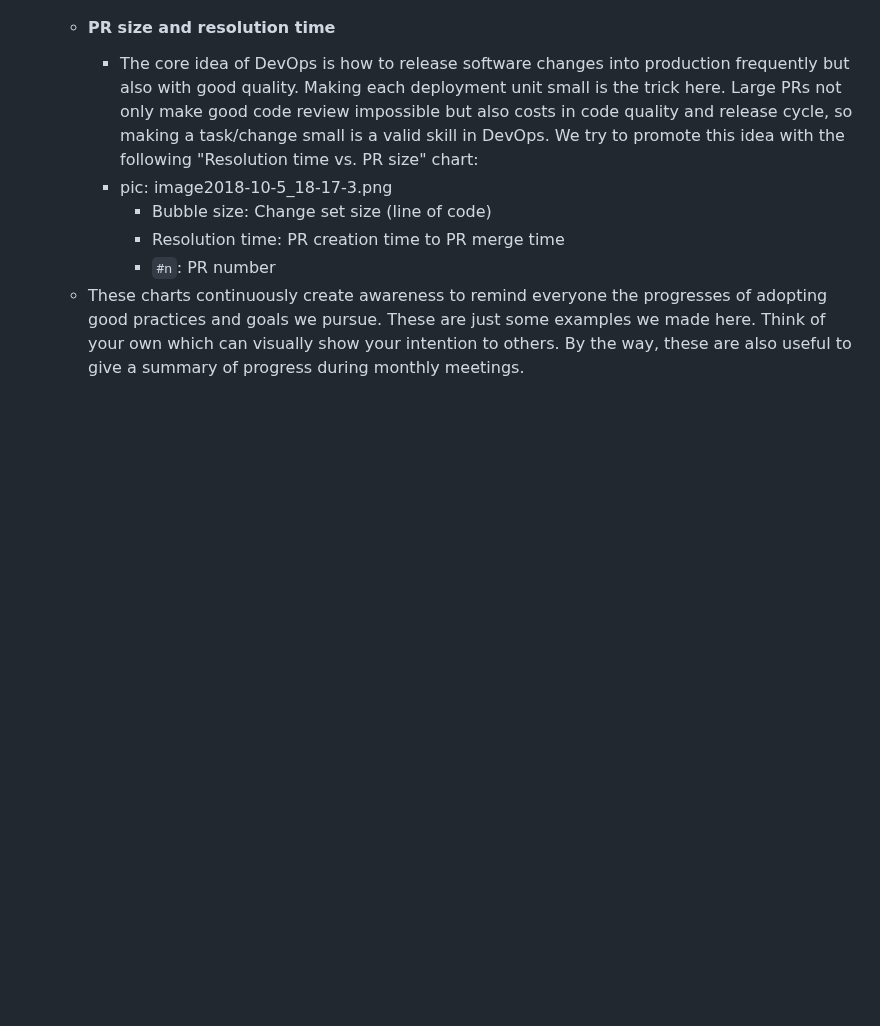
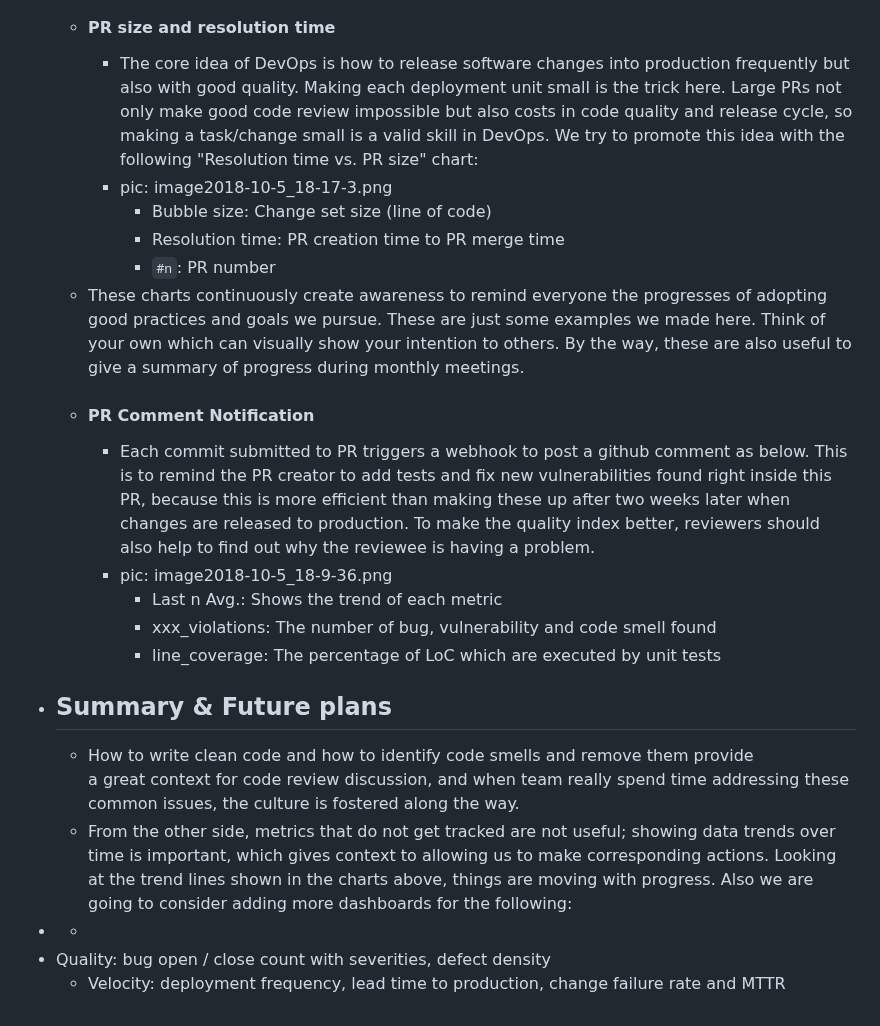
Before and after one commit to pofengliu/devops-notes, a Markdown page: pages/Effective Code Review.md, the part around the change. Drawn GitHub-style; blank space fills up the shorter version.

Commit message:
Auto saved by Logseq

```diff
--- a/pages/Effective Code Review.md
+++ b/pages/Effective Code Review.md
@@ -82,3 +82,15 @@
 			- Resolution time: PR creation time to PR merge time
 			- `#n`: PR number
 	- These charts continuously create awareness to remind everyone the progresses of adopting good practices and goals we pursue. These are just some examples we made here. Think of your own which can visually show your intention to others. By the way, these are also useful to give a summary of progress during monthly meetings.
+	- #### PR Comment Notification
+		- Each commit submitted to PR triggers a webhook to post a github comment as below. This is to remind the PR creator to add tests and fix new vulnerabilities found right inside this PR, because this is more efficient than making these up after two weeks later when changes are released to production. To make the quality index better, reviewers should also help to find out why the reviewee is having a problem.
+		- pic: image2018-10-5_18-9-36.png
+			- Last n Avg.: Shows the trend of each metric
+			- xxx_violations: The number of bug, vulnerability and code smell found
+			- line_coverage: The percentage of LoC which are executed by unit tests
+- ## Summary & Future plans
+	- How to write clean code and how to identify code smells and remove them provide a great context for code review discussion, and when team really spend time addressing these common issues, the culture is fostered along the way.
+	- From the other side, metrics that do not get tracked are not useful; showing data trends over time is important, which gives context to allowing us to make corresponding actions. Looking at the trend lines shown in the charts above, things are moving with progress. Also we are going to consider adding more dashboards for the following:
+- -
+- Quality: bug open / close count with severities, defect density
+	- Velocity: deployment frequency, lead time to production, change failure rate and MTTR
```
